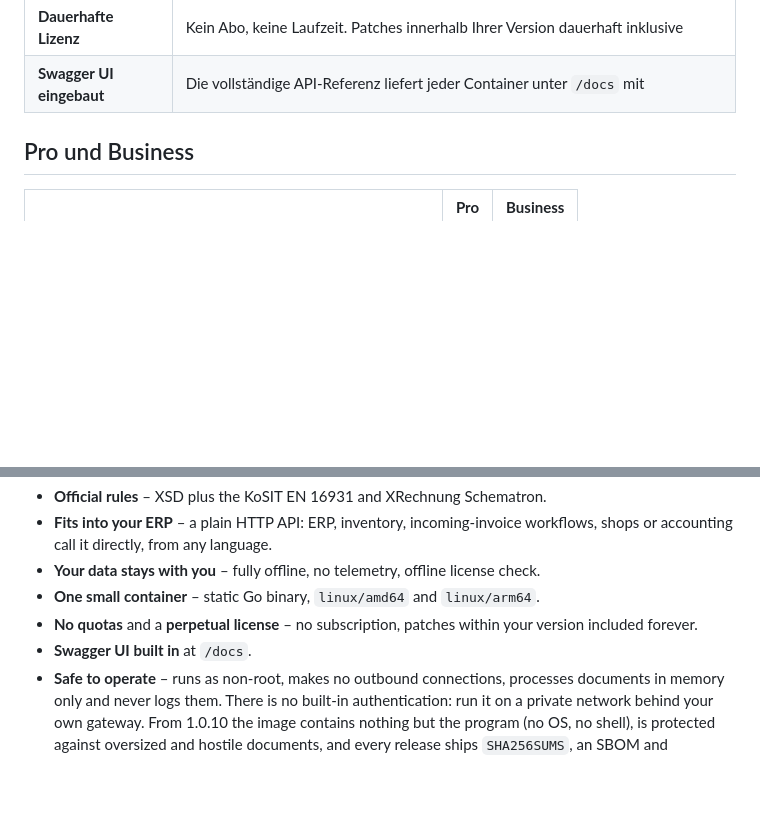
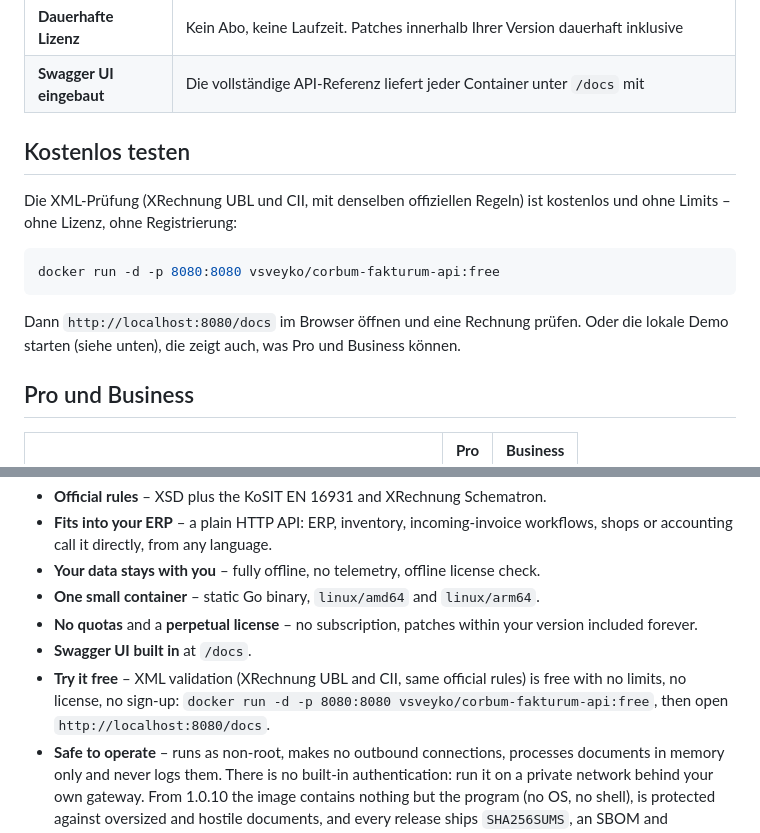
Before and after one commit to vsveyko/corbum-releases, a Markdown page: README.md, 2 parts joined by grey strips. Drawn GitHub-style; blank space fills up the shorter version.

Commit message:
README: try it free with the Free image

````diff
--- a/README.md
+++ b/README.md
@@ -18,6 +18,19 @@ kleiner Docker-Container – ohne Java-Toolchain, ohne Cloud, ohne Abo.
 | **Keine Kontingente** | Keine Gebühren pro Dokument, keine Rate-Limits |
 | **Dauerhafte Lizenz** | Kein Abo, keine Laufzeit. Patches innerhalb Ihrer Version dauerhaft inklusive |
 | **Swagger UI eingebaut** | Die vollständige API-Referenz liefert jeder Container unter `/docs` mit |
+
+## Kostenlos testen
+
+Die XML-Prüfung (XRechnung UBL und CII, mit denselben offiziellen Regeln)
+ist kostenlos und ohne Limits – ohne Lizenz, ohne Registrierung:
+
+```bash
+docker run -d -p 8080:8080 vsveyko/corbum-fakturum-api:free
+```
+
+Dann `http://localhost:8080/docs` im Browser öffnen und eine Rechnung
+prüfen. Oder die lokale Demo starten (siehe unten), die zeigt auch, was
+Pro und Business können.
 
 ## Pro und Business
 
@@ -106,6 +119,7 @@ on your own servers – no cloud, no subscription, no per-document fees.
 - **One small container** – static Go binary, `linux/amd64` and `linux/arm64`.
 - **No quotas** and a **perpetual license** – no subscription, patches within your version included forever.
 - **Swagger UI built in** at `/docs`.
+- **Try it free** – XML validation (XRechnung UBL and CII, same official rules) is free with no limits, no license, no sign-up: `docker run -d -p 8080:8080 vsveyko/corbum-fakturum-api:free`, then open `http://localhost:8080/docs`.
 - **Safe to operate** – runs as non-root, makes no outbound connections, processes documents in memory only and never logs them. There is no built-in authentication: run it on a private network behind your own gateway. From 1.0.10 the image contains nothing but the program (no OS, no shell), is protected against oversized and hostile documents, and every release ships `SHA256SUMS`, an SBOM and `RUNNING.md`. Report vulnerabilities privately – see `SECURITY.md` in this repository.
 - **Try it locally** – the `demo-fakturum` folder holds a small demo page that runs next to your own container (validate, convert, generate, batch, with copyable curl/Python/Node.js code); `docker compose up -d` is all it takes.
 
````
